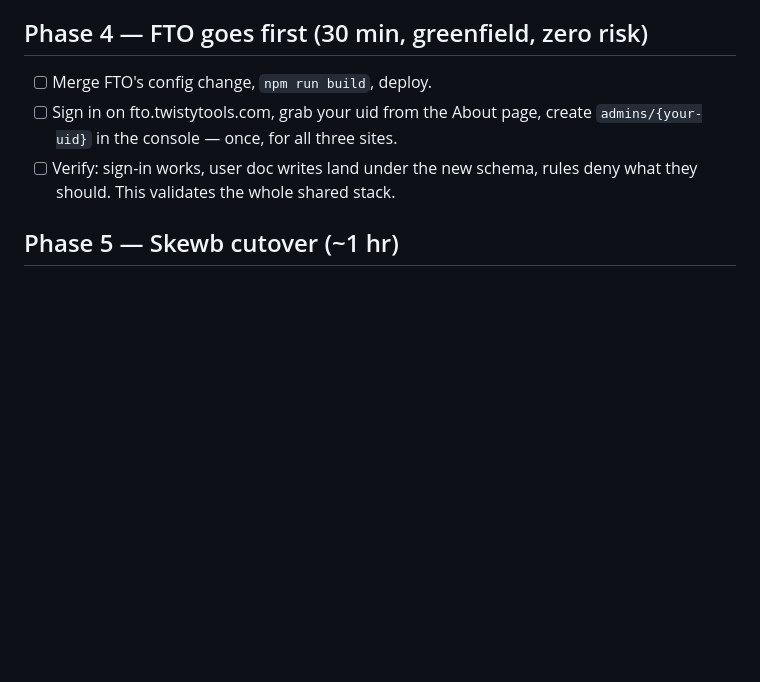
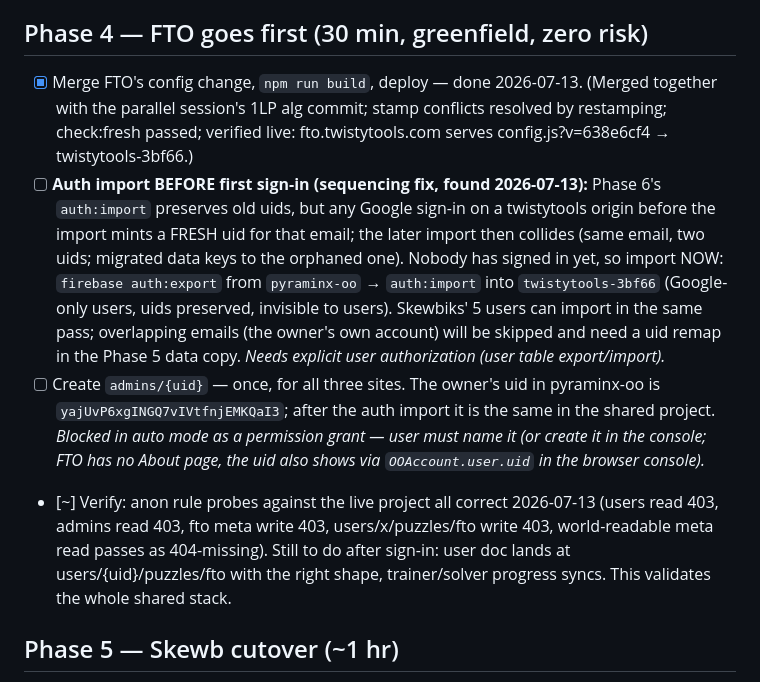
Before and after one commit to Harsha-Paladugu/twistytools.com, a Markdown page: TWISTYTOOLS-MIGRATION.md, the part around the change. Drawn GitHub-style; blank space fills up the shorter version.

Commit message:
Phase 4: FTO live on the shared project; auth-import-first sequencing fix; two authorizations pending
Co-Authored-By: Claude Fable 5 <noreply@anthropic.com>

```diff
--- a/TWISTYTOOLS-MIGRATION.md
+++ b/TWISTYTOOLS-MIGRATION.md
@@ -167,11 +167,33 @@ admins/{uid}                     ← global; one bootstrap covers all sites
 
 ## Phase 4 — FTO goes first (30 min, greenfield, zero risk)
 
-- [ ] Merge FTO's config change, `npm run build`, deploy.
-- [ ] Sign in on fto.twistytools.com, grab your uid from the About page, create
-      `admins/{your-uid}` in the console — once, for all three sites.
-- [ ] Verify: sign-in works, user doc writes land under the new schema, rules
-      deny what they should. This validates the whole shared stack.
+- [x] Merge FTO's config change, `npm run build`, deploy — done 2026-07-13.
+      (Merged together with the parallel session's 1LP alg commit; stamp
+      conflicts resolved by restamping; check:fresh passed; verified live:
+      fto.twistytools.com serves config.js?v=638e6cf4 → twistytools-3bf66.)
+- [ ] **Auth import BEFORE first sign-in (sequencing fix, found 2026-07-13):**
+      Phase 6's `auth:import` preserves old uids, but any Google sign-in on a
+      twistytools origin before the import mints a FRESH uid for that email;
+      the later import then collides (same email, two uids; migrated data
+      keys to the orphaned one). Nobody has signed in yet, so import NOW:
+      `firebase auth:export` from `pyraminx-oo` → `auth:import` into
+      `twistytools-3bf66` (Google-only users, uids preserved, invisible to
+      users). Skewbiks' 5 users can import in the same pass; overlapping
+      emails (the owner's own account) will be skipped and need a uid remap
+      in the Phase 5 data copy. *Needs explicit user authorization (user
+      table export/import).*
+- [ ] Create `admins/{uid}` — once, for all three sites. The owner's uid in
+      pyraminx-oo is `yajUvP6xgINGQ7vIVtfnjEMKQaI3`; after the auth import
+      it is the same in the shared project. *Blocked in auto mode as a
+      permission grant — user must name it (or create it in the console;
+      FTO has no About page, the uid also shows via
+      `OOAccount.user.uid` in the browser console).*
+- [~] Verify: anon rule probes against the live project all correct
+      2026-07-13 (users read 403, admins read 403, fto meta write 403,
+      users/x/puzzles/fto write 403, world-readable meta read passes as
+      404-missing). Still to do after sign-in: user doc lands at
+      users/{uid}/puzzles/fto with the right shape, trainer/solver progress
+      syncs. This validates the whole shared stack.
 
 ## Phase 5 — Skewb cutover (~1 hr)
 
```
